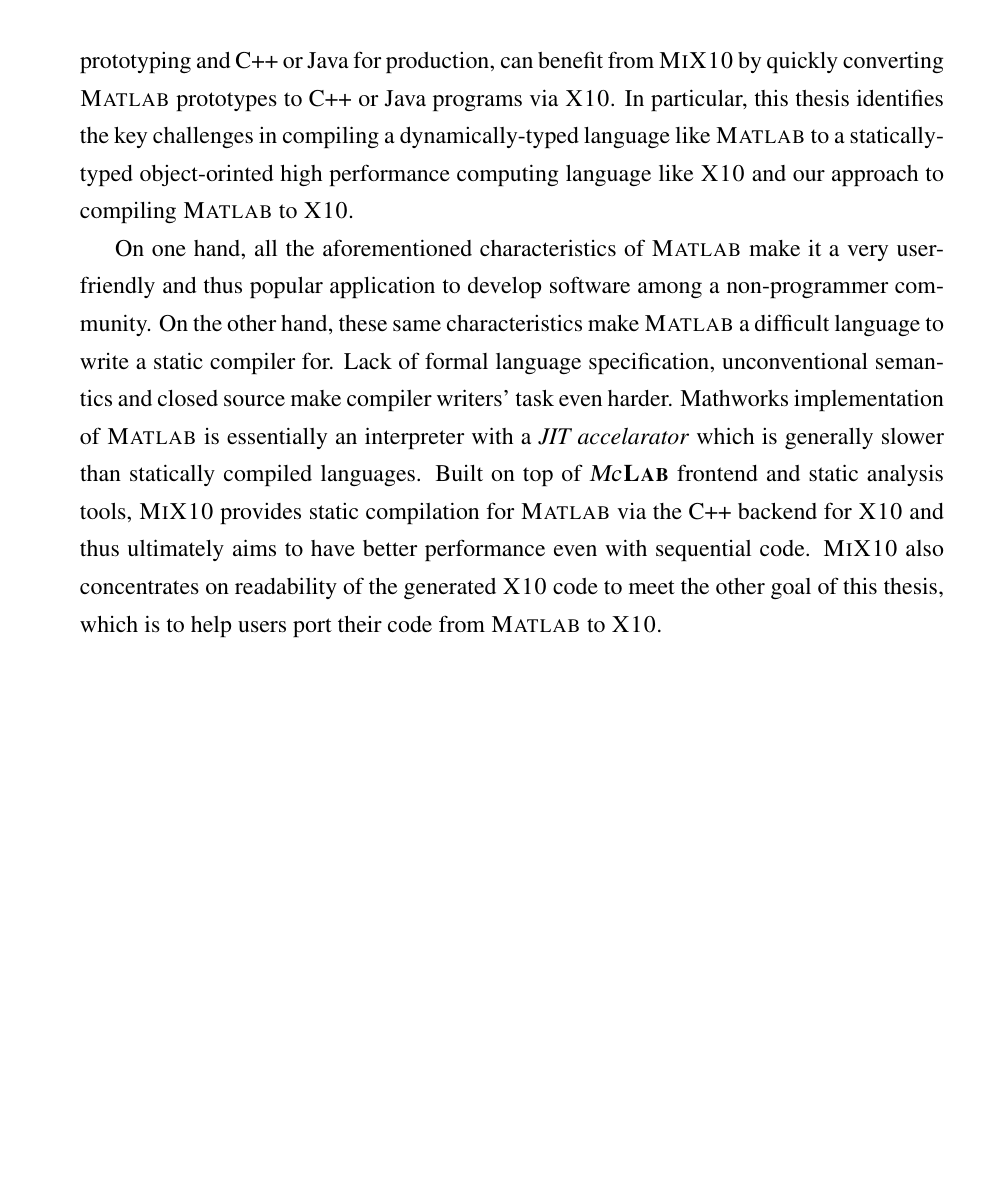
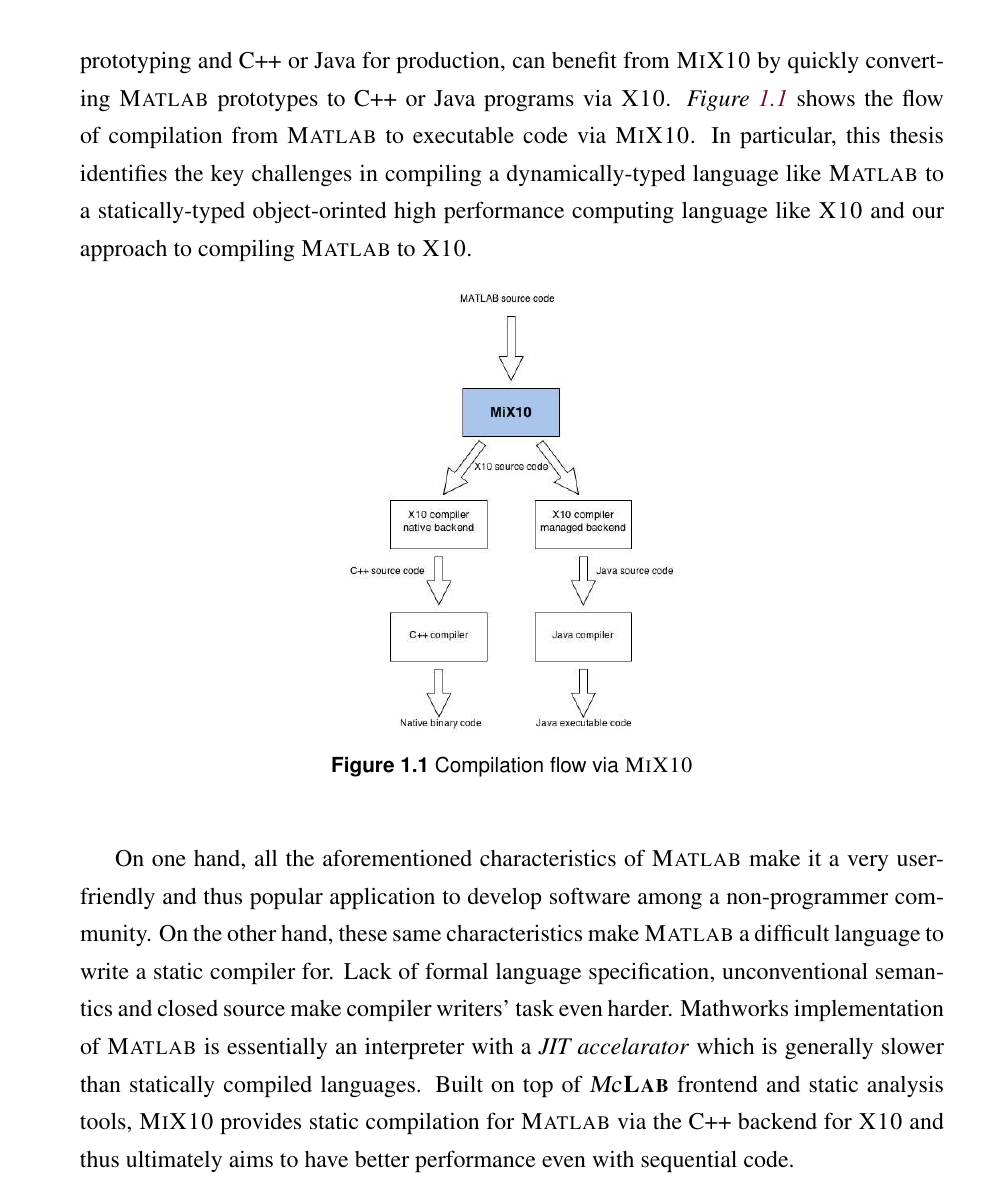
Before and after one commit to vineet7kumar/thesis, a LaTeX thesis (masters/vkumar5/thesis/thesis.tex, which reads masters/vkumar5/thesis/text/intro.tex): part of page 20 of 147, cut so that both start at the same text, the shorter picture padded with empty space. The pictures show the PDF file masters/vkumar5/thesis/thesis.pdf that the author committed with the source.

Commit message:
added image

```diff
--- a/masters/vkumar5/thesis/text/intro.tex
+++ b/masters/vkumar5/thesis/text/intro.tex
@@ -25,14 +25,18 @@
 performance computing without having to learn a new language. Also, systems that
 use \matlab for prototyping and C++ or Java for production, can benefit from
 \mixten by quickly converting \matlab prototypes to C++ or Java programs via
-\xten. In particular, this thesis identifies the key challenges in compiling a
+\xten. \figref{Fig:flow} shows the flow of compilation from \matlab to
+executable code via \mixten. In particular, this thesis identifies the key
+challenges in compiling a
 dynamically-typed language like \matlab to a statically-typed object-orinted
 high performance computing language like \xten and our approach to
 compiling \matlab to \xten.
-\begin{comment}
-INSERT PIC
-compilation flow
-\end{comment}
+\begin{figure}[htbp]
+\begin{center}
+\includegraphics[scale=0.4]{images/mix10_compilation_flow}
+\caption {Compilation flow via \mixten}\label{Fig:flow}
+\end{center}
+\end{figure}
 
 On one hand, all the aforementioned characteristics of \matlab make it a very
 user-friendly and thus popular application to develop software among a
@@ -44,9 +48,11 @@
 compiled languages. Built on top of \mclab frontend and static analysis tools,
  \mixten provides static compilation for \matlab via the C++
 backend for \xten and thus ultimately aims to have better performance even with
-sequential code. \mixten also concentrates on readability of the generated \xten
-code to meet the other goal of this thesis, which is to help users port
-their code from \matlab to \xten.
+sequential code.
+%uncomment below if tamer+ used
+%\mixten also concentrates on readability of the generated \xten
+%code to meet the other goal of this thesis, which is to help users port
+%their code from \matlab to \xten.
 
 \section{Contributions}
 
```
Also changed, not shown: masters/vkumar5/thesis/images/mix10_compilation_flow.eps (added), masters/vkumar5/thesis/images/mix10_compilation_flow.png (added), masters/vkumar5/thesis/images/mix10_compilation_flow1.eps (added), masters/vkumar5/thesis/thesis.bbl, masters/vkumar5/thesis/thesis.pdf, masters/vkumar5/thesis/thesis.ps, 8 other files.
